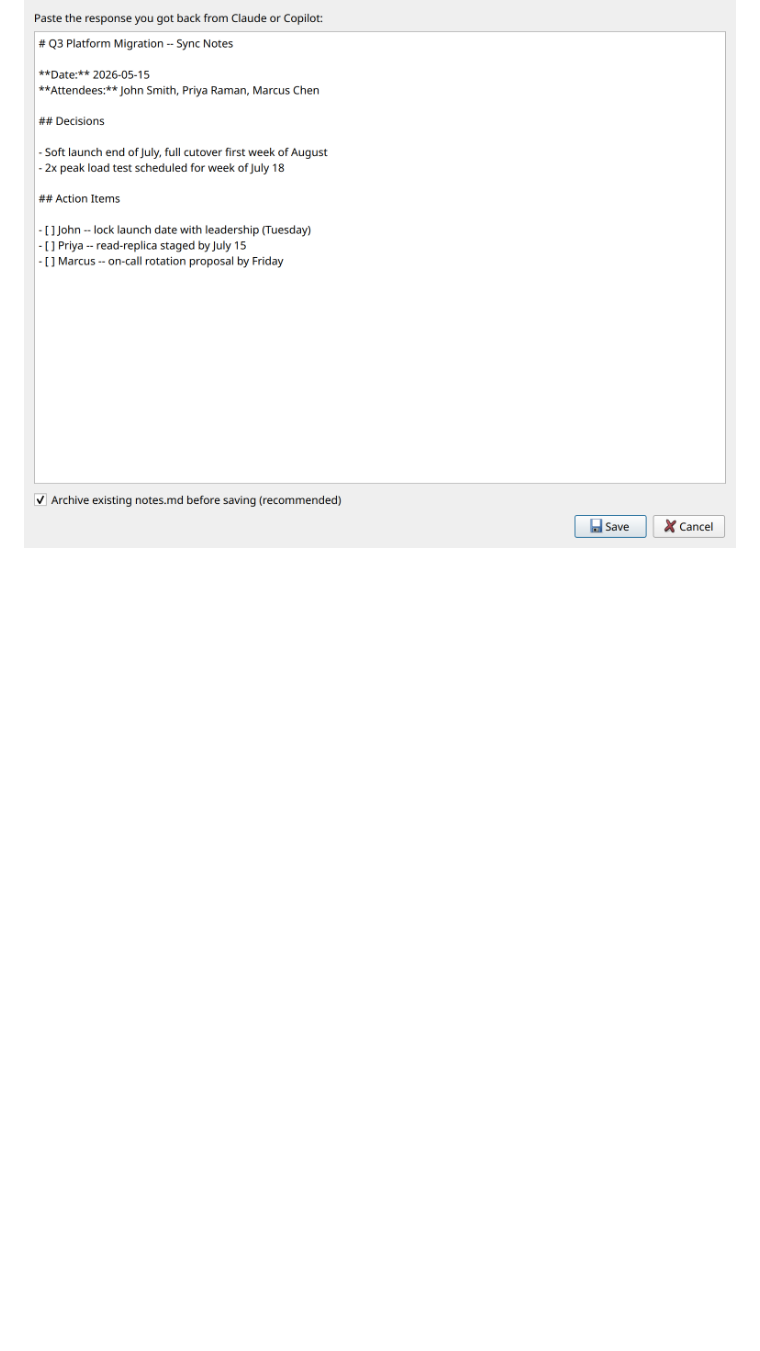
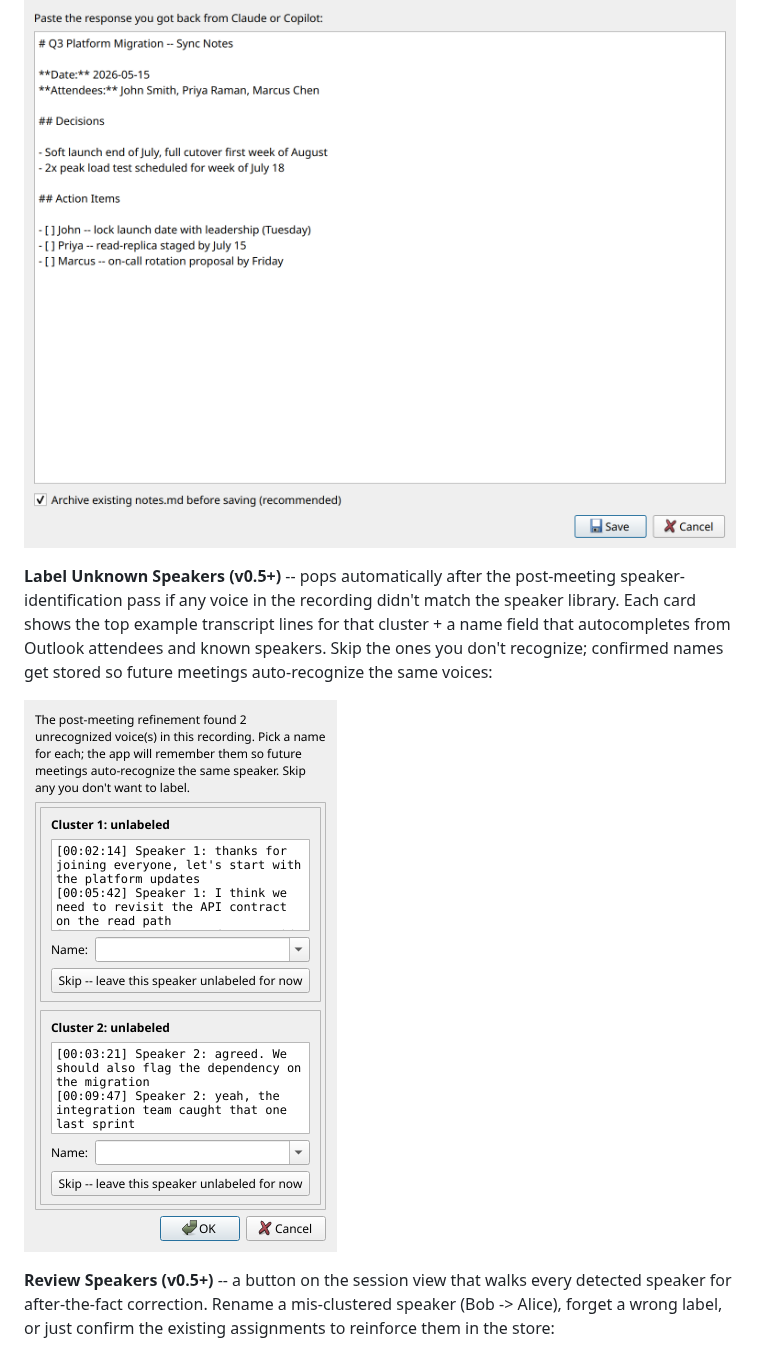
Before and after one commit to aarondodd/meeting-notetaker, a Markdown page: README.md, the part around one of its changes. Drawn GitHub-style; pictures changed too: docs/screenshots/12-dialog-label-unknown-speakers.png (added); blank space fills up the shorter version.

```diff
--- a/README.md
+++ b/README.md
@@ -120,3 +123,19 @@ notes file is auto-archived (toggle controls whether):
 
 ![Paste Response Back dialog](docs/screenshots/09-dialog-paste-response.png)
 
+**Label Unknown Speakers (v0.5+)** -- pops automatically after the
+post-meeting speaker-identification pass if any voice in the
+recording didn't match the speaker library. Each card shows the
+top example transcript lines for that cluster + a name field that
+autocompletes from Outlook attendees and known speakers. Skip the
+ones you don't recognize; confirmed names get stored so future
+meetings auto-recognize the same voices:
+
+![Label Unknown Speakers dialog](docs/screenshots/12-dialog-label-unknown-speakers.png)
+
+**Review Speakers (v0.5+)** -- a button on the session view that
+walks every detected speaker for after-the-fact correction. Rename
+a mis-clustered speaker (Bob -> Alice), forget a wrong label, or
+just confirm the existing assignments to reinforce them in the
+store:
+
```
Also changed, not shown: other parts of README.md (+98 -24 lines), docs/screenshots/13-dialog-review-speakers.png (added), docs/screenshots/14-dialog-manage-speakers.png (added), 1 other file.
